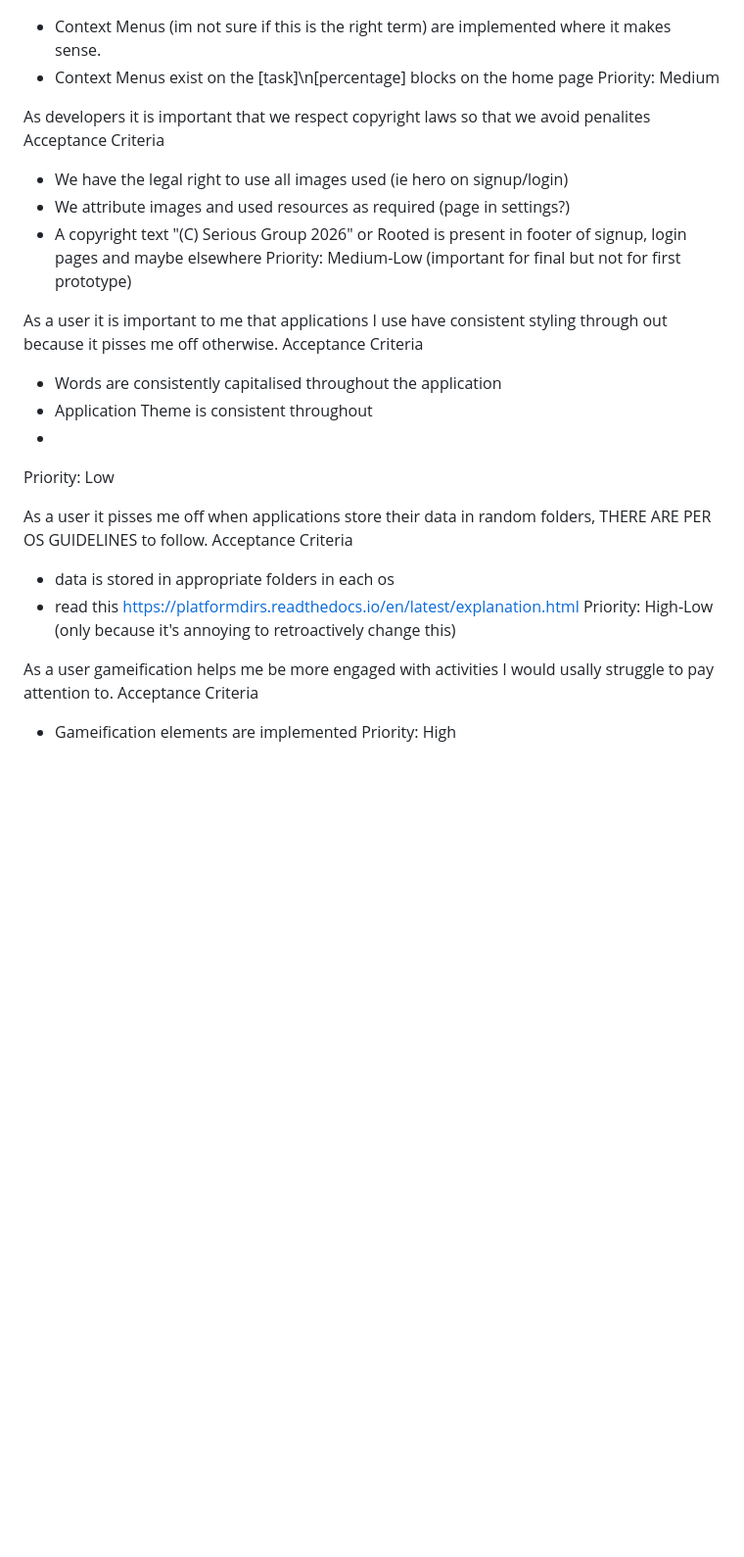
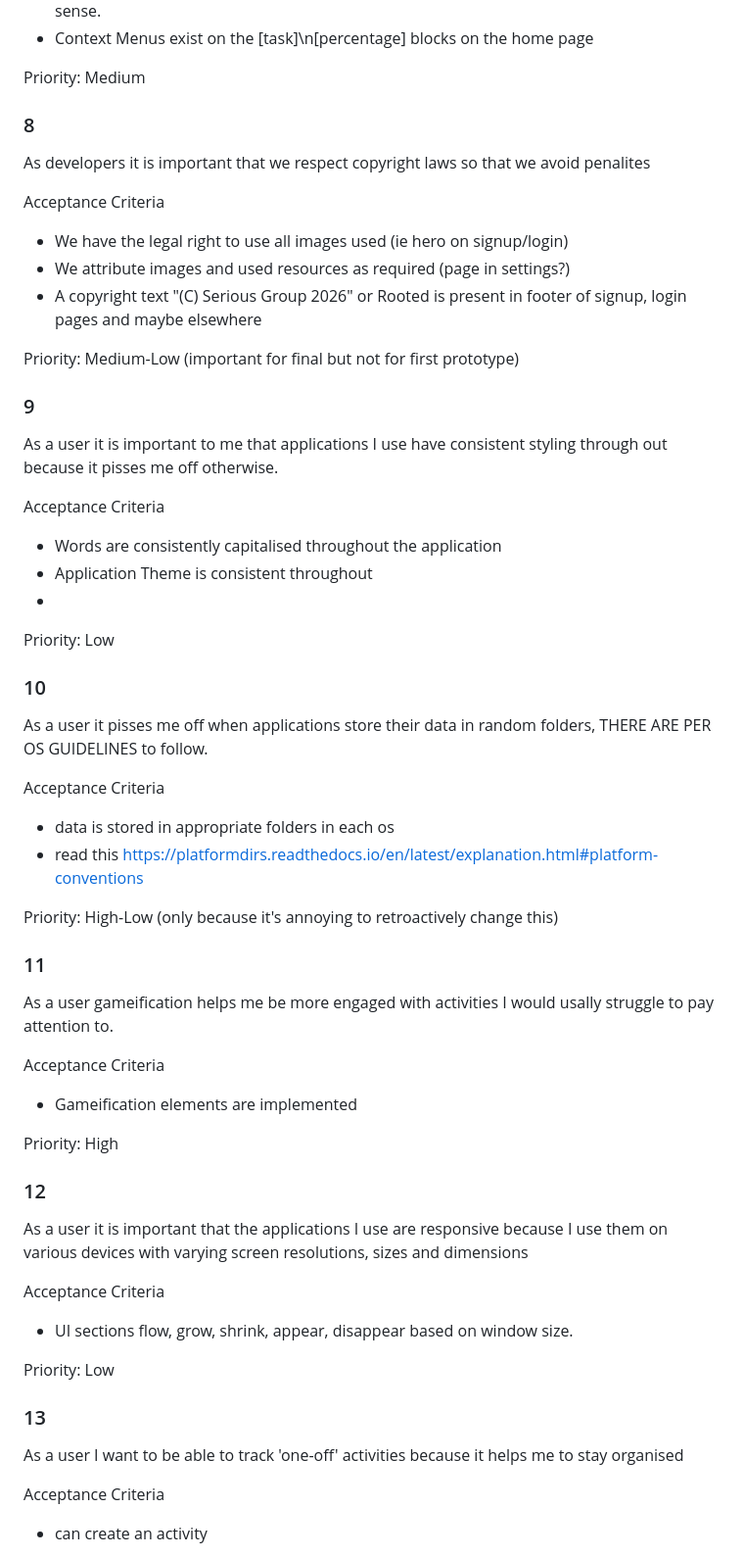
Before and after one commit to reuben-marsh-qut/cab302-project, a Markdown page: Project Planning Documents/User Stories/user_stories_angus.md, the part around one of its changes. Shown at 98% size. GitHub-like rendering; blank space fills up the shorter version.

```diff
--- a/Project Planning Documents/User Stories/user_stories_angus.md
+++ b/Project Planning Documents/User Stories/user_stories_angus.md
@@ -55,25 +72,47 @@ Acceptance Criteria
 Priority: Medium
+### 8
+As developers it is important that we respect copyright laws so that we avoid penalites
 
-As developers it is important that we respect copyright laws so that we avoid penalites
 Acceptance Criteria
 - We have the legal right to use all images used (ie hero on signup/login)
 - We attribute images and used resources as required (page in settings?)
 - A copyright text "(C) Serious Group 2026" or Rooted is present in footer of signup, login pages and maybe elsewhere
+
 Priority: Medium-Low (important for final but not for first prototype)
+### 9
+As a user it is important to me that applications I use have consistent styling through out because it pisses me off otherwise.
 
-As a user it is important to me that applications I use have consistent styling through out because it pisses me off otherwise.
 Acceptance Criteria
 - Words are consistently capitalised throughout the application
 - Application Theme is consistent throughout
 -
+
 Priority: Low
+### 10
+As a user it pisses me off when applications store their data in random folders, THERE ARE PER OS GUIDELINES to follow.
 
-As a user it pisses me off when applications store their data in random folders, THERE ARE PER OS GUIDELINES to follow.
 Acceptance Criteria
 - data is stored in appropriate folders in each os
-- read this [https://platformdirs.readthedocs.io/en/latest/explanation.html](https://platformdirs.readthedocs.io/en/latest/explanation.html)
+- read this [https://platformdirs.readthedocs.io/en/latest/explanation.html#platform-conventions](https://platformdirs.readthedocs.io/en/latest/explanation.html#platform-conventions)
+
 Priority: High-Low (only because it's annoying to retroactively change this)
+### 11
+As a user gameification helps me be more engaged with activities I would usally struggle to pay attention to.
 
-As a user gameification helps me be more engaged with activities I would usally struggle to pay attention to.
 Acceptance Criteria
 - Gameification elements are implemented
+
+Priority: High
+### 12
+As a user it is important that the applications I use are responsive because I use them on various devices with varying screen resolutions, sizes and dimensions
+
+Acceptance Criteria
+- UI sections flow, grow, shrink, appear, disappear based on window size.
+
+Priority: Low
+### 13
+As a user I want to be able to track 'one-off' activities because it helps me to stay organised
+
+Acceptance Criteria
+- can create an activity
+
```
Also changed, not shown: other parts of Project Planning Documents/User Stories/user_stories_angus.md (+46 -13 lines).
